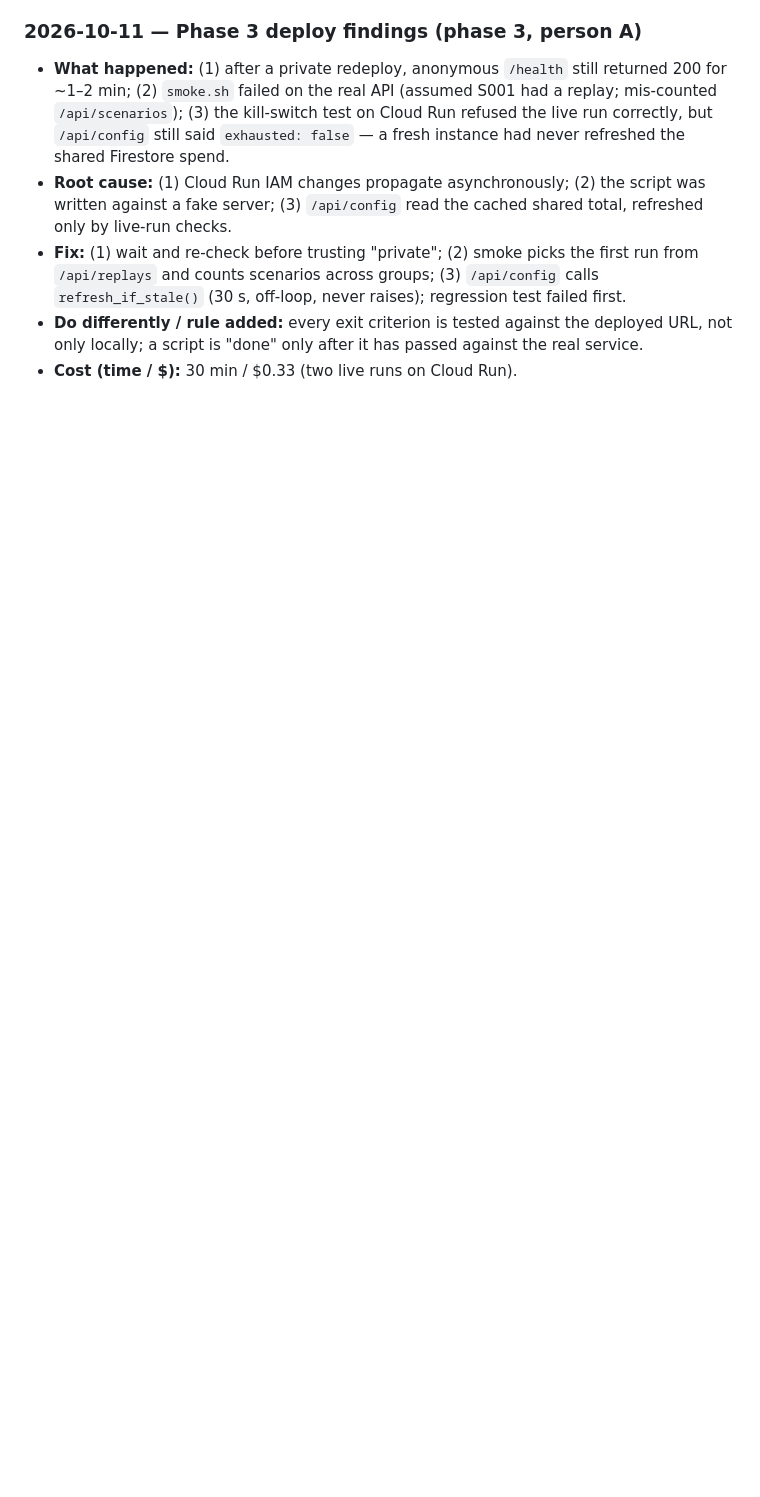
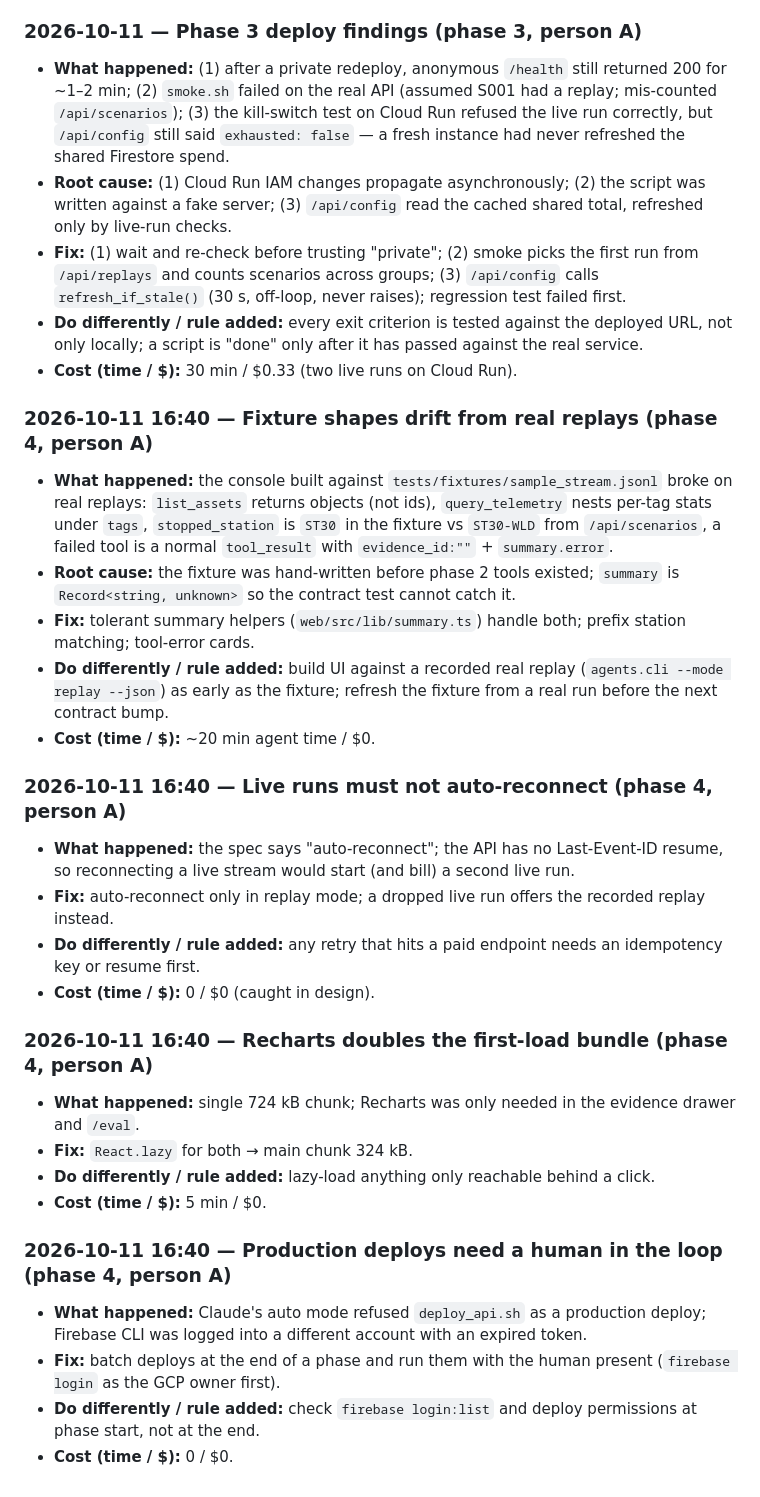
Before and after one commit to Likhith-BlueLotus/andon-agent, a Markdown page: docs/LESSONS_LEARNED.md, the part around the change. Drawn GitHub-style; blank space fills up the shorter version.

Commit message:
docs: phase 4 lessons learned
Co-Authored-By: Claude Opus 5.5 <noreply@anthropic.com>

```diff
--- a/docs/LESSONS_LEARNED.md
+++ b/docs/LESSONS_LEARNED.md
@@ -133,3 +133,28 @@ Template — copy for each entry:
 - **Fix:** (1) wait and re-check before trusting "private"; (2) smoke picks the first run from `/api/replays` and counts scenarios across groups; (3) `/api/config` calls `refresh_if_stale()` (30 s, off-loop, never raises); regression test failed first.
 - **Do differently / rule added:** every exit criterion is tested against the deployed URL, not only locally; a script is "done" only after it has passed against the real service.
 - **Cost (time / $):** 30 min / $0.33 (two live runs on Cloud Run).
+
+### 2026-10-11 16:40 — Fixture shapes drift from real replays (phase 4, person A)
+- **What happened:** the console built against `tests/fixtures/sample_stream.jsonl` broke on real replays: `list_assets` returns objects (not ids), `query_telemetry` nests per-tag stats under `tags`, `stopped_station` is `ST30` in the fixture vs `ST30-WLD` from `/api/scenarios`, a failed tool is a normal `tool_result` with `evidence_id:""` + `summary.error`.
+- **Root cause:** the fixture was hand-written before phase 2 tools existed; `summary` is `Record<string, unknown>` so the contract test cannot catch it.
+- **Fix:** tolerant summary helpers (`web/src/lib/summary.ts`) handle both; prefix station matching; tool-error cards.
+- **Do differently / rule added:** build UI against a recorded real replay (`agents.cli --mode replay --json`) as early as the fixture; refresh the fixture from a real run before the next contract bump.
+- **Cost (time / $):** ~20 min agent time / $0.
+
+### 2026-10-11 16:40 — Live runs must not auto-reconnect (phase 4, person A)
+- **What happened:** the spec says "auto-reconnect"; the API has no Last-Event-ID resume, so reconnecting a live stream would start (and bill) a second live run.
+- **Fix:** auto-reconnect only in replay mode; a dropped live run offers the recorded replay instead.
+- **Do differently / rule added:** any retry that hits a paid endpoint needs an idempotency key or resume first.
+- **Cost (time / $):** 0 / $0 (caught in design).
+
+### 2026-10-11 16:40 — Recharts doubles the first-load bundle (phase 4, person A)
+- **What happened:** single 724 kB chunk; Recharts was only needed in the evidence drawer and `/eval`.
+- **Fix:** `React.lazy` for both → main chunk 324 kB.
+- **Do differently / rule added:** lazy-load anything only reachable behind a click.
+- **Cost (time / $):** 5 min / $0.
+
+### 2026-10-11 16:40 — Production deploys need a human in the loop (phase 4, person A)
+- **What happened:** Claude's auto mode refused `deploy_api.sh` as a production deploy; Firebase CLI was logged into a different account with an expired token.
+- **Fix:** batch deploys at the end of a phase and run them with the human present (`firebase login` as the GCP owner first).
+- **Do differently / rule added:** check `firebase login:list` and deploy permissions at phase start, not at the end.
+- **Cost (time / $):** 0 / $0.
```
